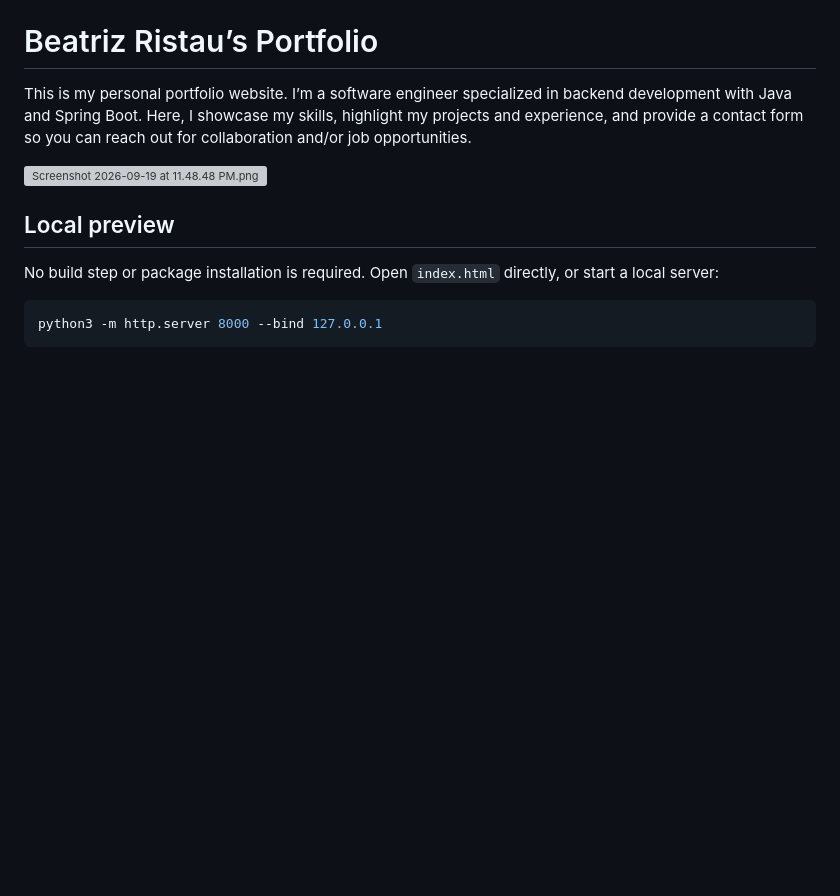
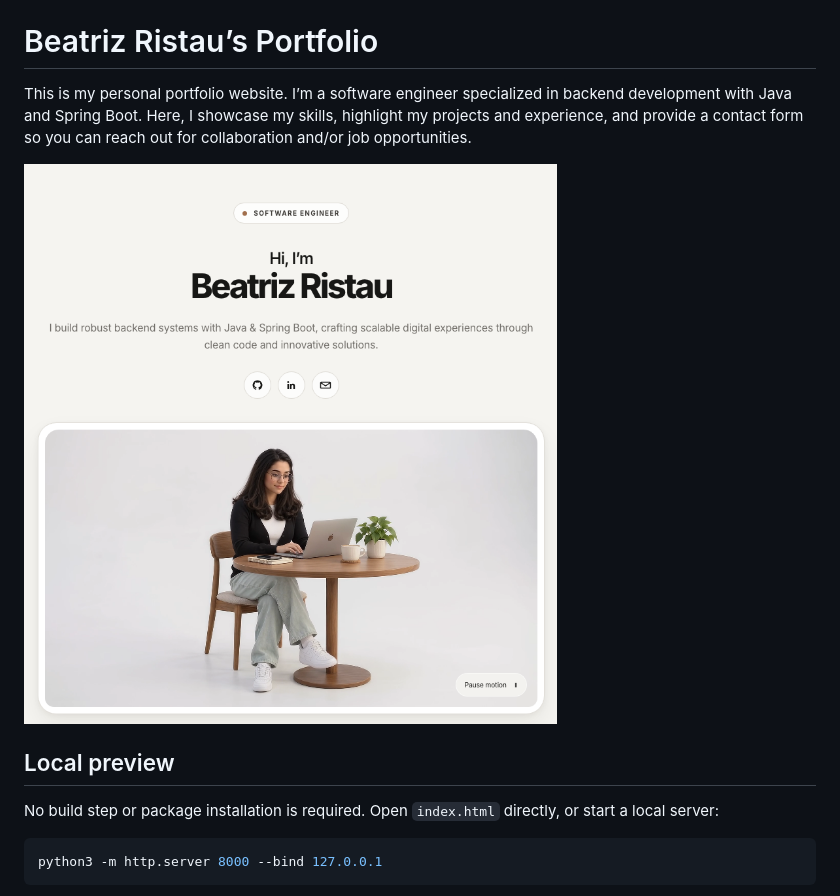
Before and after one commit to beatrizristau/portfolio-website, a Markdown page: README.md, the part around the change. Drawn GitHub-style; pictures changed too: assets/hero_screenshot.png (added); blank space fills up the shorter version; grey boxes are pictures that could not be loaded.

```diff
--- a/README.md
+++ b/README.md
@@ -2,7 +2,7 @@
 
 This is my personal portfolio website. I’m a software engineer specialized in backend development with Java and Spring Boot. Here, I showcase my skills, highlight my projects and experience, and provide a contact form so you can reach out for collaboration and/or job opportunities.
 
-![Screenshot 2026-09-19 at 11.48.48 PM.png](../../Downloads/Screenshot%202026-09-19%20at%2011.48.48%E2%80%AFPM.png)
+![hero_screenshot.png](assets/hero_screenshot.png)
 
 ## Local preview
 
```
